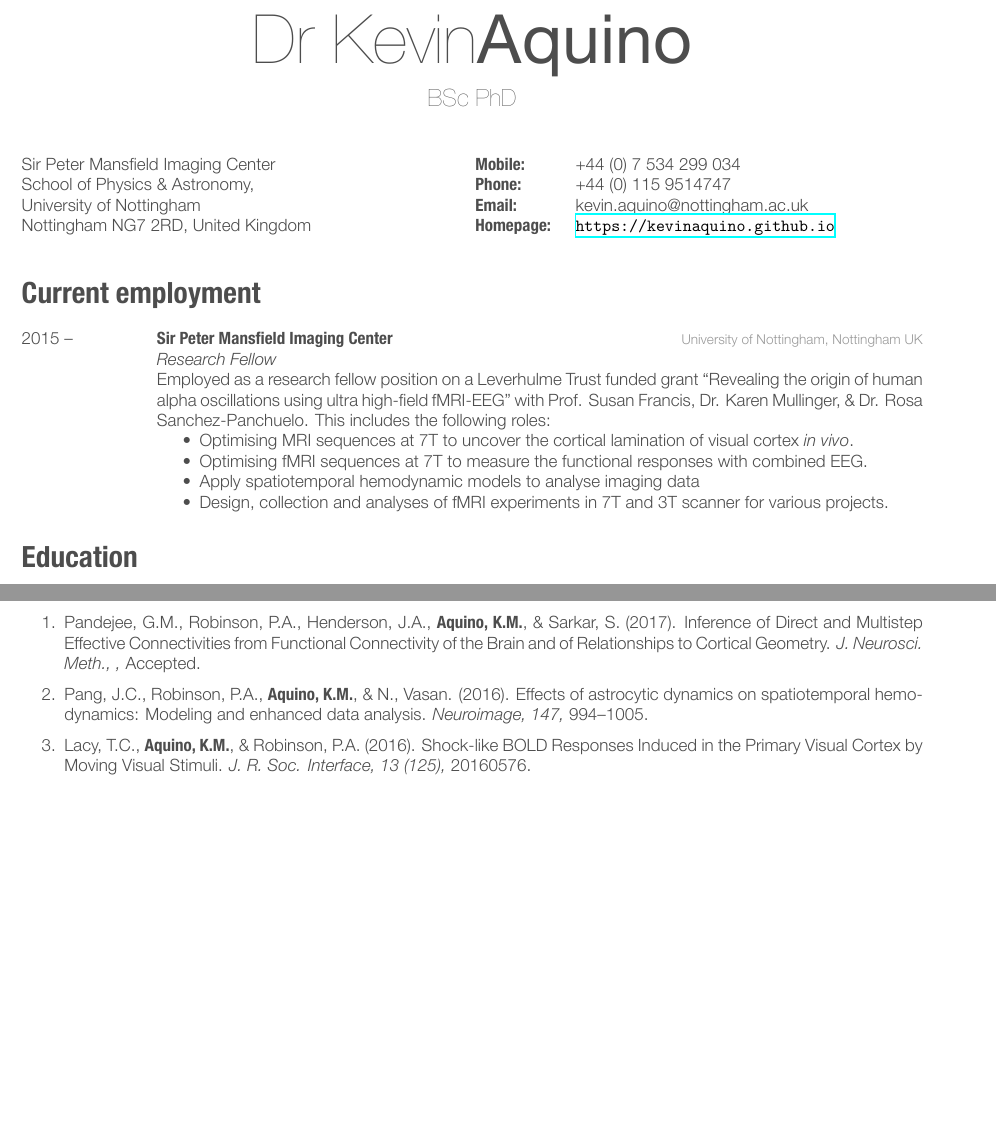
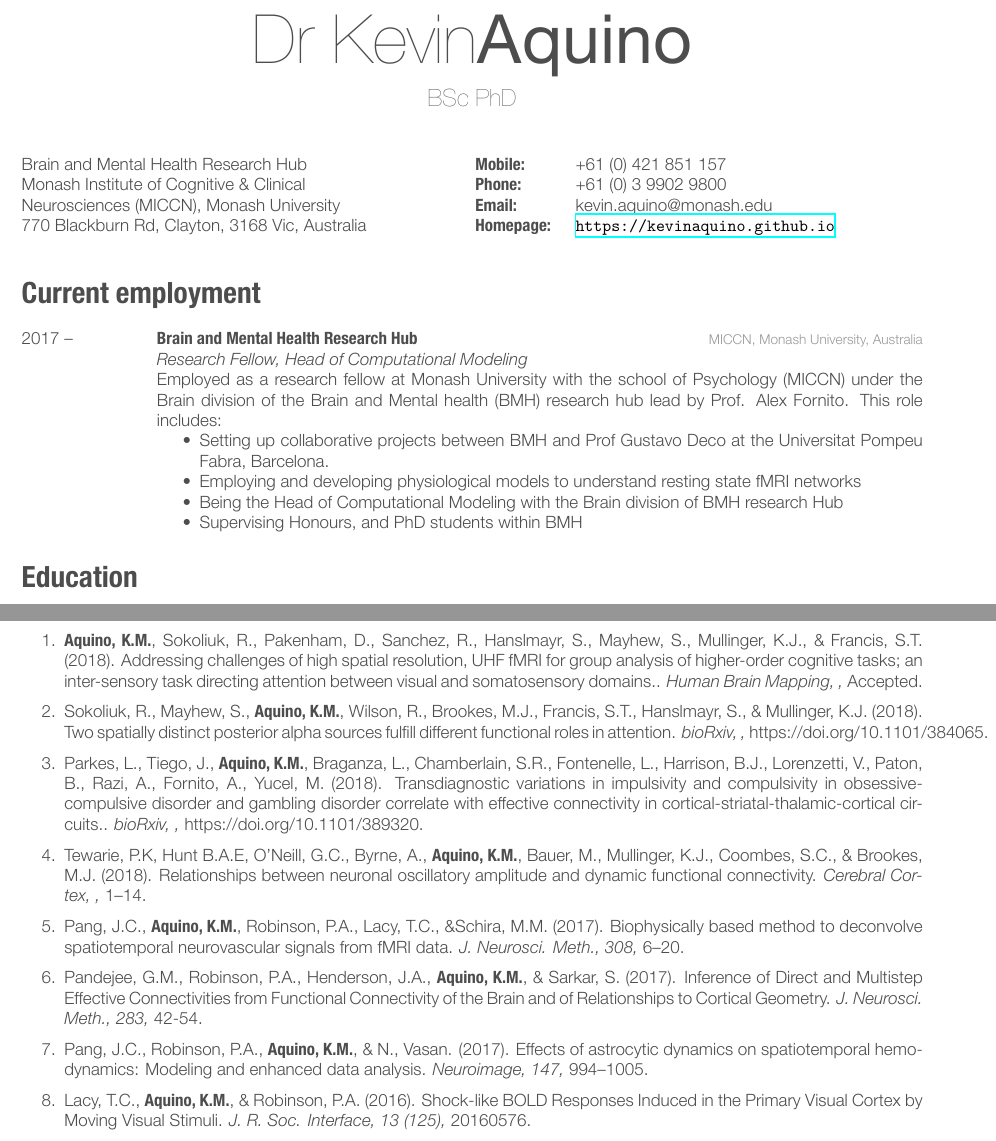
Before and after one commit to KevinAquino/cv, a LaTeX CV (KevinAquinoCV.tex): two parts of pages 1 and 2 of 5 before the commit and two parts of pages 1 and 3 of 6 after it, joined at a grey line, cut so that both start at the same text, the shorter picture padded with empty space. The pictures show the PDF file KevinAquinoCV.pdf that the author committed with the source.

Commit message:
adding in new publications and work location -- was very overdue

```diff
--- a/KevinAquinoCV.tex
+++ b/KevinAquinoCV.tex
@@ -31,6 +31,12 @@
 \newcommand{\pd}{Drysdale, P.M.}
 \newcommand{\jp}{Pang, J.C.}
 \newcommand{\tl}{Lacy, T.C.}
+\newcommand{\stf}{Francis, S.T.}
+\newcommand{\kjm}{Mullinger, K.J.}
+\newcommand{\rs}{Sokoliuk, R.}
+\newcommand{\sm}{Mayhew, S.}
+\newcommand{\sh}{Hanslmayr, S.}
+\newcommand{\rsp}{Sanchez, R.}
 \newcommand{\ohbm}{Annual Meeting of the Organization for Human Brain Mapping}
 \newcommand{\sfn}{Annual meeting for the Society for Neuroscience}
 \usepackage{fancyhdr}
@@ -67,21 +73,34 @@
 %\end{minipage}
 
 
+%\begin{minipage}[t]{0.5\textwidth}
+%  Sir Peter Mansfield Imaging Center \\
+%  School of Physics \& Astronomy, \\ University of Nottingham \\
+%  Nottingham NG7 2RD, United Kingdom
+
 \begin{minipage}[t]{0.5\textwidth}
-  Sir Peter Mansfield Imaging Center \\
-  School of Physics \& Astronomy, \\ University of Nottingham \\
-  Nottingham NG7 2RD, United Kingdom
+  Brain and Mental Health Research Hub \\
+  Monash Institute of Cognitive \& Clinical \\
+  Neurosciences (MICCN), Monash University \\
+  770 Blackburn Rd, Clayton, 3168 Vic, Australia
 
 %  410 Arps Hall \\
 %  1945 N High Street \\
 %  Columbus, OH 43210
 \end{minipage}
+%\begin{minipage}[t]{0.5\textwidth}
+%\parbox[t]{2cm}{\textbf {Mobile:}\\ \textbf{Phone:}\\ \textbf{Email:}\\ \textbf{Homepage:}}
+%\parbox[t]{8cm}{ +44 (0) 7 534 299 034\\+44 (0) 115 9514747 \\
+%kevin.aquino@nottingham.ac.uk \\
+%~\url{https://kevinaquino.github.io}%{http://www.physics.usyd.edu.au/~aquino/}}
+%}
 \begin{minipage}[t]{0.5\textwidth}
 \parbox[t]{2cm}{\textbf {Mobile:}\\ \textbf{Phone:}\\ \textbf{Email:}\\ \textbf{Homepage:}}
-\parbox[t]{8cm}{ +44 (0) 7 534 299 034\\+44 (0) 115 9514747 \\
-kevin.aquino@nottingham.ac.uk \\
+\parbox[t]{8cm}{ +61 (0) 421 851 157 \\+61 (0) 3 9902 9800 \\
+kevin.aquino@monash.edu \\
 ~\url{https://kevinaquino.github.io}%{http://www.physics.usyd.edu.au/~aquino/}}
 }
+
 \end{minipage}
 
 %----------------------------------------------------------------------------------------
@@ -133,26 +152,39 @@ kevin.aquino@nottingham.ac.uk \\
 
 \begin{entrylist}
 \entry
-{2015 --}
-{Sir Peter Mansfield Imaging Center}
-{University of Nottingham, Nottingham UK}
-{\emph{Research Fellow}\\
-Employed as a research fellow position on a Leverhulme Trust funded grant ``Revealing the origin of human alpha oscillations using ultra high-field fMRI-EEG'' with Prof. Susan Francis, Dr. Karen Mullinger, \& Dr. Rosa Sanchez-Panchuelo.
-This includes the following roles:
+{2017 -- }
+{Brain and Mental Health Research Hub}
+{MICCN, Monash University, Australia}
+{\emph{Research Fellow, Head of Computational Modeling}\\
+Employed as a research fellow at Monash University with the school of Psychology (MICCN) under the Brain division of the Brain and Mental health (BMH) research hub lead by Prof. Alex Fornito. This role includes:
 \begin{itemize}
 \item
-Optimising MRI sequences at 7T to uncover the cortical lamination of visual cortex {\it in vivo}.
+Setting up collaborative projects between BMH and Prof Gustavo Deco at the Universitat Pompeu Fabra, Barcelona.
 \item
-Optimising fMRI sequences at 7T to measure the functional responses with combined EEG.
+Employing and developing physiological models to understand resting state fMRI networks
+\item
+Being the Head of Computational Modeling with the Brain division of BMH research Hub
+\item
+Supervising Honours, and PhD students within BMH
+\end{itemize}
+%{2015 --}
+%{Sir Peter Mansfield Imaging Center}
+%{University of Nottingham, Nottingham UK}
+%{\emph{Research Fellow}\\
+%Employed as a research fellow position on a Leverhulme Trust funded grant ``Revealing the origin of human alpha oscillations using ultra high-field fMRI-EEG'' with Prof. Susan Francis, Dr. Karen Mullinger, \& Dr. Rosa Sanchez-Panchuelo.
+%This includes the following roles:
+%\begin{itemize}
+%\item
+%Optimising MRI sequences at 7T to uncover the cortical lamination of visual cortex {\it in vivo}.
+%\item
+%Optimising fMRI sequences at 7T to measure the functional responses with combined EEG.
 %\item
 %Create a pipeline to optimize understanding layer-responses.
-\item
-Apply spatiotemporal hemodynamic models to analyse imaging data
-\item
-Design, collection and analyses of fMRI experiments in 7T and 3T scanner for various projects.
-\end{itemize}
-
-
+%\item
+%Apply spatiotemporal hemodynamic models to analyse imaging data
+%\item
+%Design, collection and analyses of fMRI experiments in 7T and 3T scanner for various projects.
+%\end{itemize}
 }
 \end{entrylist}
 
@@ -283,9 +328,19 @@ Casual work to analyse Functional Magnetic Resonance Imaging (fMRI) data, and el
 
 \begin{enumerate}
 \item
-\paper{Pandejee, G.M., \pr, Henderson, J.A., \ka, \& Sarkar, S.}{2017}{Inference of Direct and Multistep Effective Connectivities from Functional Connectivity of the Brain and of Relationships to Cortical Geometry}{J. Neurosci. Meth.}{}{Accepted}
+\paper{\ka, \rs, Pakenham, D., \rsp, \sh, \sm, \kjm, \& \stf}{2018}{Addressing challenges of high spatial resolution, UHF fMRI for group analysis of higher-order cognitive tasks; an inter-sensory task directing attention between visual and somatosensory domains.}{Human Brain Mapping}{}{Accepted}
 \item
-\paper{\jp, \pr, \ka, \& N., Vasan.}{2016}{Effects of astrocytic dynamics on spatiotemporal hemodynamics: Modeling and enhanced data analysis}{Neuroimage}{147}{994--1005}
+\paper{\rs, \sm, \ka, Wilson, R., Brookes, M.J., \stf, \sh, \& \kjm}{2018}{Two spatially distinct posterior alpha sources fulfill different functional roles in attention}{bioRxiv}{}{https://doi.org/10.1101/384065}
+\item
+\paper{Parkes, L., Tiego, J., \ka, Braganza, L., Chamberlain, S.R., Fontenelle, L., Harrison, B.J., Lorenzetti, V., Paton, B., Razi, A., Fornito, A., Yucel, M.}{2018}{Transdiagnostic variations in impulsivity and compulsivity in obsessive-compulsive disorder and gambling disorder correlate with effective connectivity in cortical-striatal-thalamic-cortical circuits.}{bioRxiv}{}{https://doi.org/10.1101/389320}
+\item
+\paper{Tewarie, P.K, Hunt B.A.E, O'Neill, G.C., Byrne, A., \ka, Bauer, M., Mullinger, K.J., Coombes, S.C., \& Brookes, M.J.}{2018}{Relationships between neuronal oscillatory amplitude and dynamic functional connectivity}{Cerebral Cortex}{}{1--14}
+\item
+\paper{\jp, \ka, \pr, \tl, \&\mms}{2017}{Biophysically based method to deconvolve spatiotemporal neurovascular signals from fMRI data}{J. Neurosci. Meth.}{308}{6--20}
+\item
+\paper{Pandejee, G.M., \pr, Henderson, J.A., \ka, \& Sarkar, S.}{2017}{Inference of Direct and Multistep Effective Connectivities from Functional Connectivity of the Brain and of Relationships to Cortical Geometry}{J. Neurosci. Meth.}{283}{42-54}
+\item
+\paper{\jp, \pr, \ka, \& N., Vasan.}{2017}{Effects of astrocytic dynamics on spatiotemporal hemodynamics: Modeling and enhanced data analysis}{Neuroimage}{147}{994--1005}
 \item
 \paper{\tl, \ka, \& \pr}{2016}{Shock-like BOLD Responses Induced in the Primary Visual Cortex by Moving Visual Stimuli}{J. R. Soc. Interface}{13 (125)}{20160576}
 \item
```
Also changed, not shown: KevinAquinoCV.pdf, KevinAquinoCV.tex (13 more changed lines).
